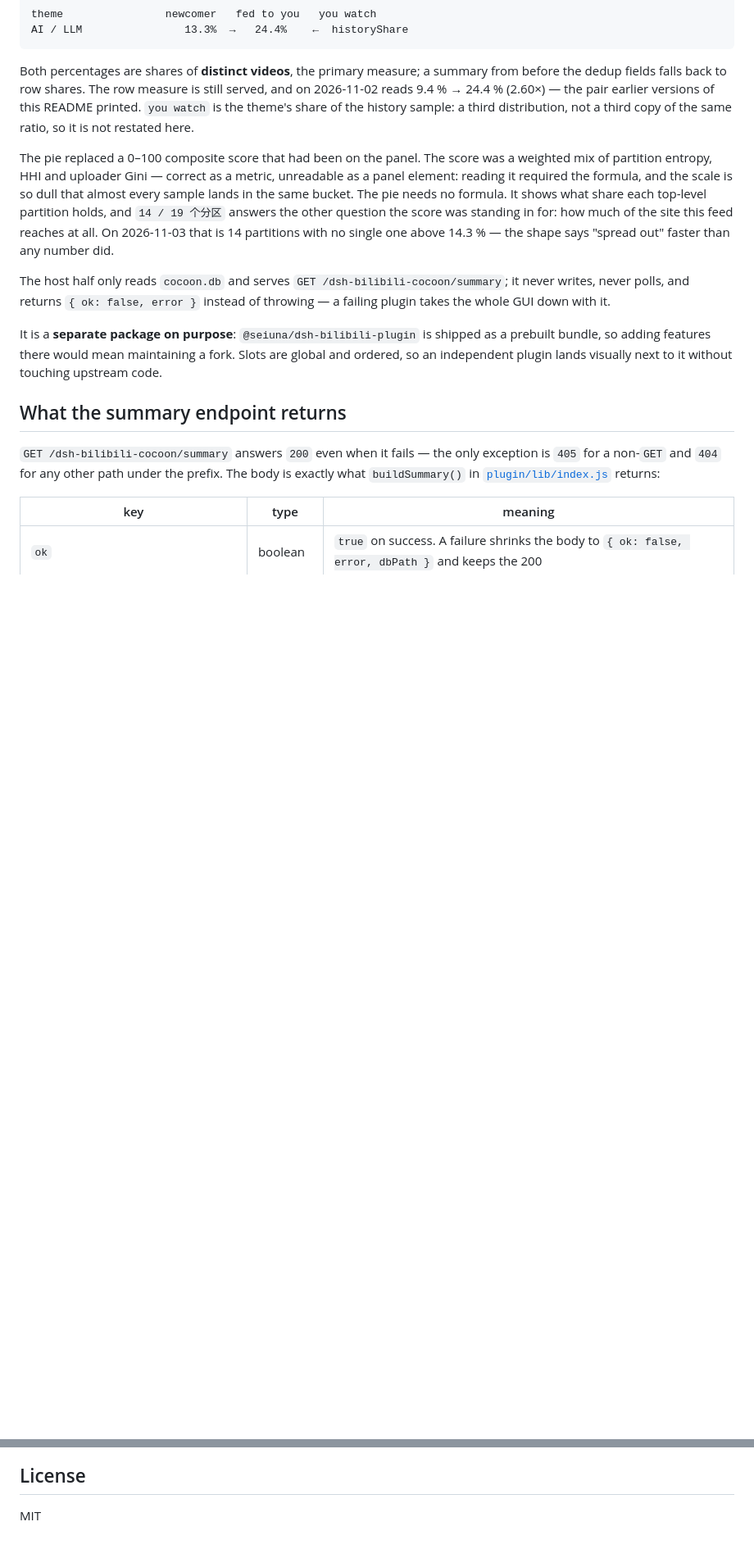
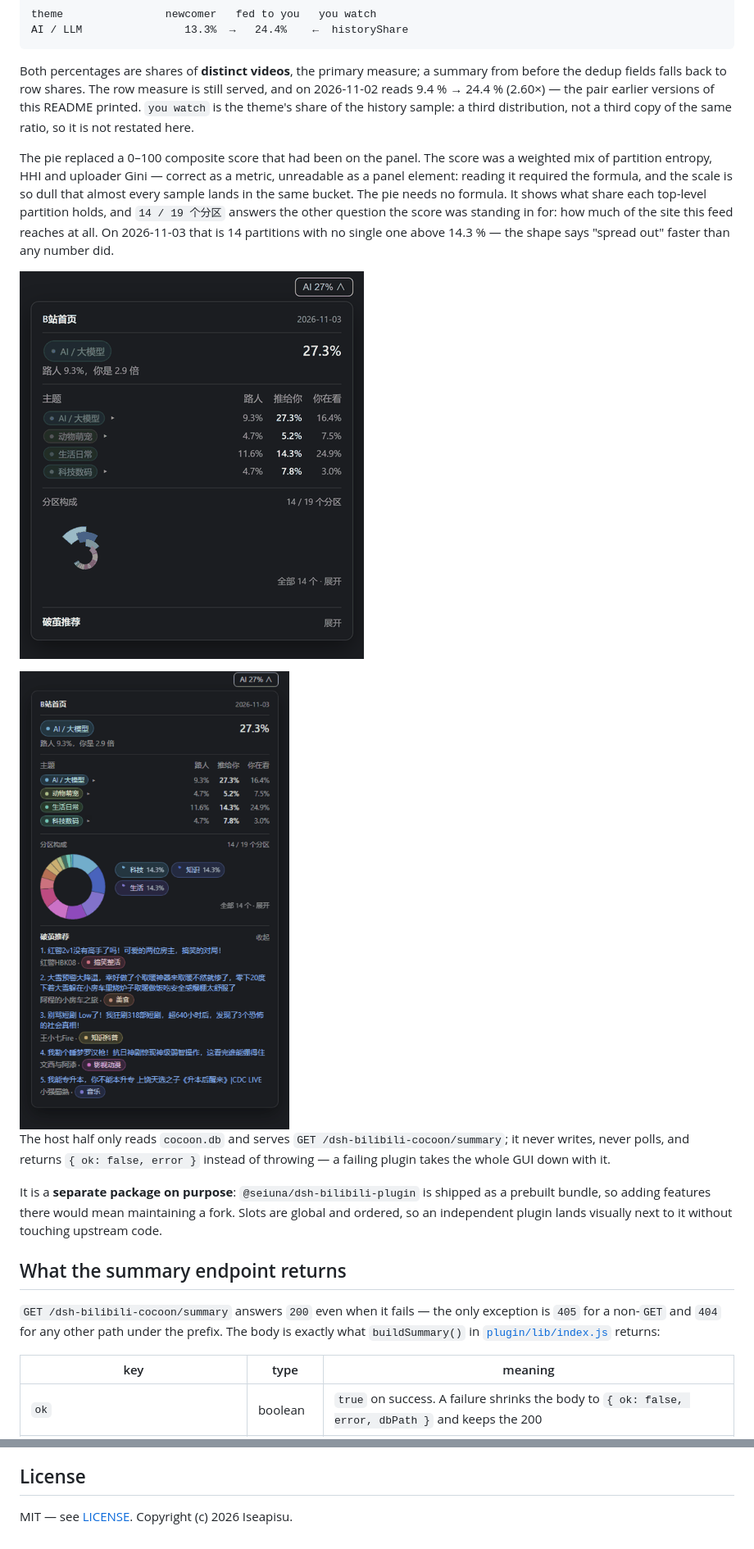
Before and after one commit to Iseapisu/dsh-bilibili-cocoon, a Markdown page: README.md, 2 parts joined by grey strips. Shown at 82% size. GitHub-like rendering; pictures changed too: docs/panel-breakout.png (added), docs/panel.gif (added); blank space fills up the shorter version.

```diff
--- a/README.md
+++ b/README.md
@@ -196,6 +196,10 @@ AI / LLM                13.3%  →   24.4%    ←  historyShare
 Both percentages are shares of **distinct videos**, the primary measure; a summary from before the dedup fields falls back to row shares. The row measure is still served, and on 2026-11-02 reads 9.4 % → 24.4 % (2.60×) — the pair earlier versions of this README printed. `you watch` is the theme's share of the history sample: a third distribution, not a third copy of the same ratio, so it is not restated here.
 
 The pie replaced a 0–100 composite score that had been on the panel. The score was a weighted mix of partition entropy, HHI and uploader Gini — correct as a metric, unreadable as a panel element: reading it required the formula, and the scale is so dull that almost every sample lands in the same bucket. The pie needs no formula. It shows what share each top-level partition holds, and `14 / 19 个分区` answers the other question the score was standing in for: how much of the site this feed reaches at all. On 2026-11-03 that is 14 partitions with no single one above 14.3 % — the shape says "spread out" faster than any number did.
+
+![Panel entrance: the partition pie and its tags settle into place](docs/panel.gif)
+
+<img src="docs/panel-breakout.png" width="380" alt="The expanded 破茧推荐 list: every video tagged with its theme's fixed colour">
 
 The host half only reads `cocoon.db` and serves `GET /dsh-bilibili-cocoon/summary`; it never writes, never polls, and returns `{ ok: false, error }` instead of throwing — a failing plugin takes the whole GUI down with it.
 
@@ -392,4 +396,4 @@ Dropped on purpose: splitting AI out of the theme table and adding a current-aff
 
 ## License
 
-MIT
+MIT — see [LICENSE](LICENSE). Copyright (c) 2026 Iseapisu.
```
Also changed, not shown: other parts of README.md (+36 -36 lines), README.zh-CN.md (+18 -12 lines), docs/panel.png (added).
